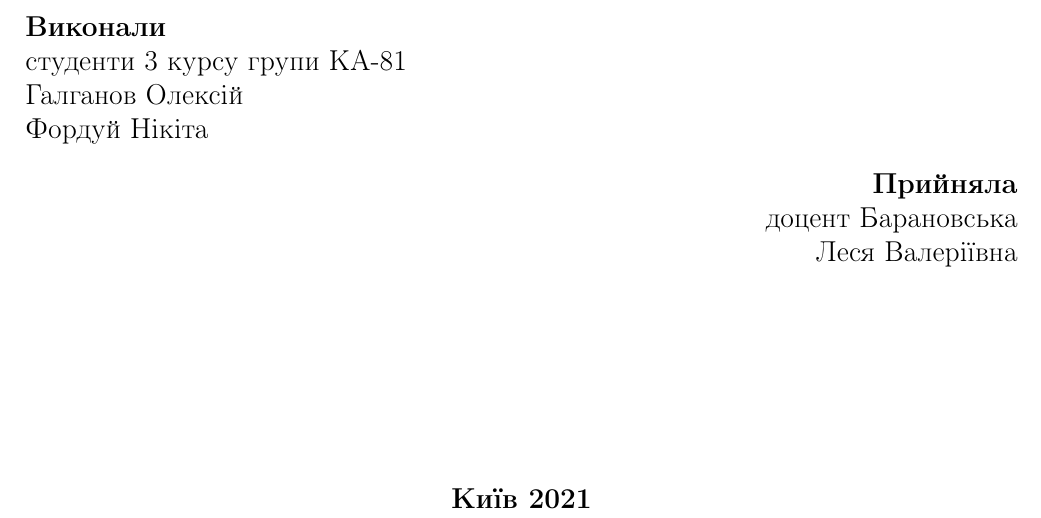
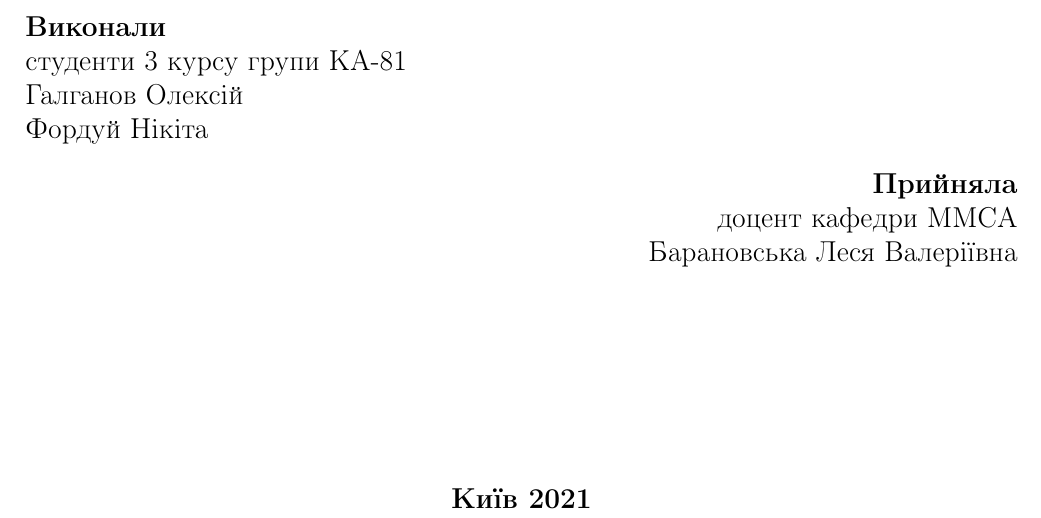
Before and after one commit to Yalikesifulei/gt_report, a LaTeX document (main.tex): part of the page, cut so that both start at the same text. Compiled offline with pdfLaTeX.

Commit message:
пробный

```diff
--- a/main.tex
+++ b/main.tex
@@ -27,8 +27,8 @@
     \end{flushleft}
     \begin{flushright}
         \textbf{Прийняла} \\
-        доцент Барановська \\
-        Леся Валеріївна
+        доцент кафедри ММСА \\
+        Барановська Леся Валеріївна
     \end{flushright}
     \vspace{30mm}
     \begin{center}
```
Also changed, not shown: main.pdf.
